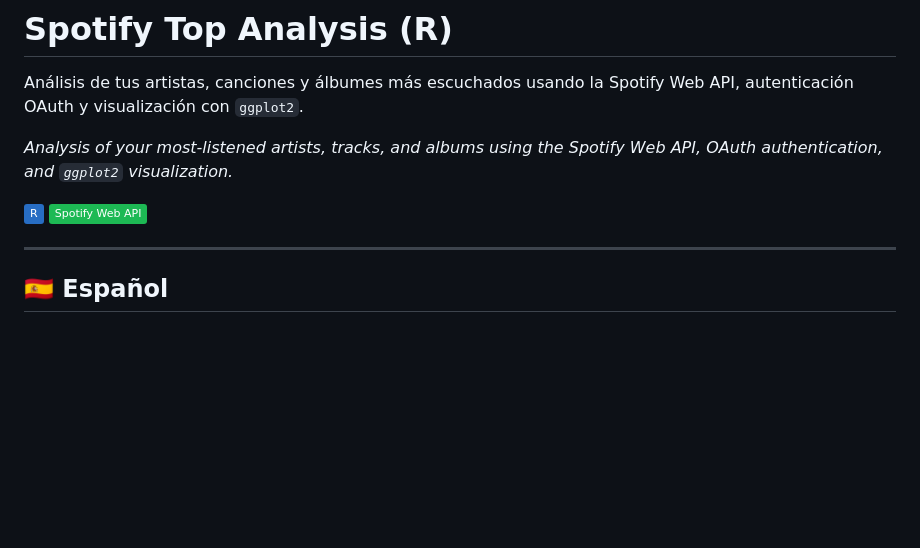
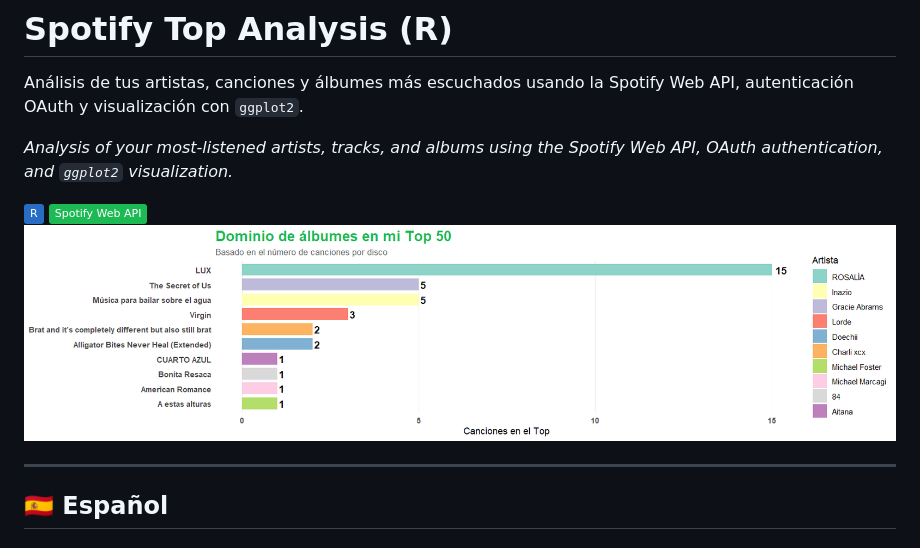
Before and after one commit to elenaecheva/spotify-top-analysis, a Markdown page: README.md, the part around the change. Drawn GitHub-style; pictures changed too: plot_example.png (added); badges without logos; blank space fills up the shorter version.

Commit message:
Add example plot to README

```diff
--- a/README.md
+++ b/README.md
@@ -6,6 +6,7 @@ Análisis de tus artistas, canciones y álbumes más escuchados usando la Spotif
 
 ![R](https://img.shields.io/badge/R-276DC3?style=flat&logo=r&logoColor=white)
 ![Spotify API](https://img.shields.io/badge/Spotify_Web_API-1DB954?style=flat&logo=spotify&logoColor=white)
+![Ejemplo de gráfico](plot_example.png)
 
 ---
 
```
